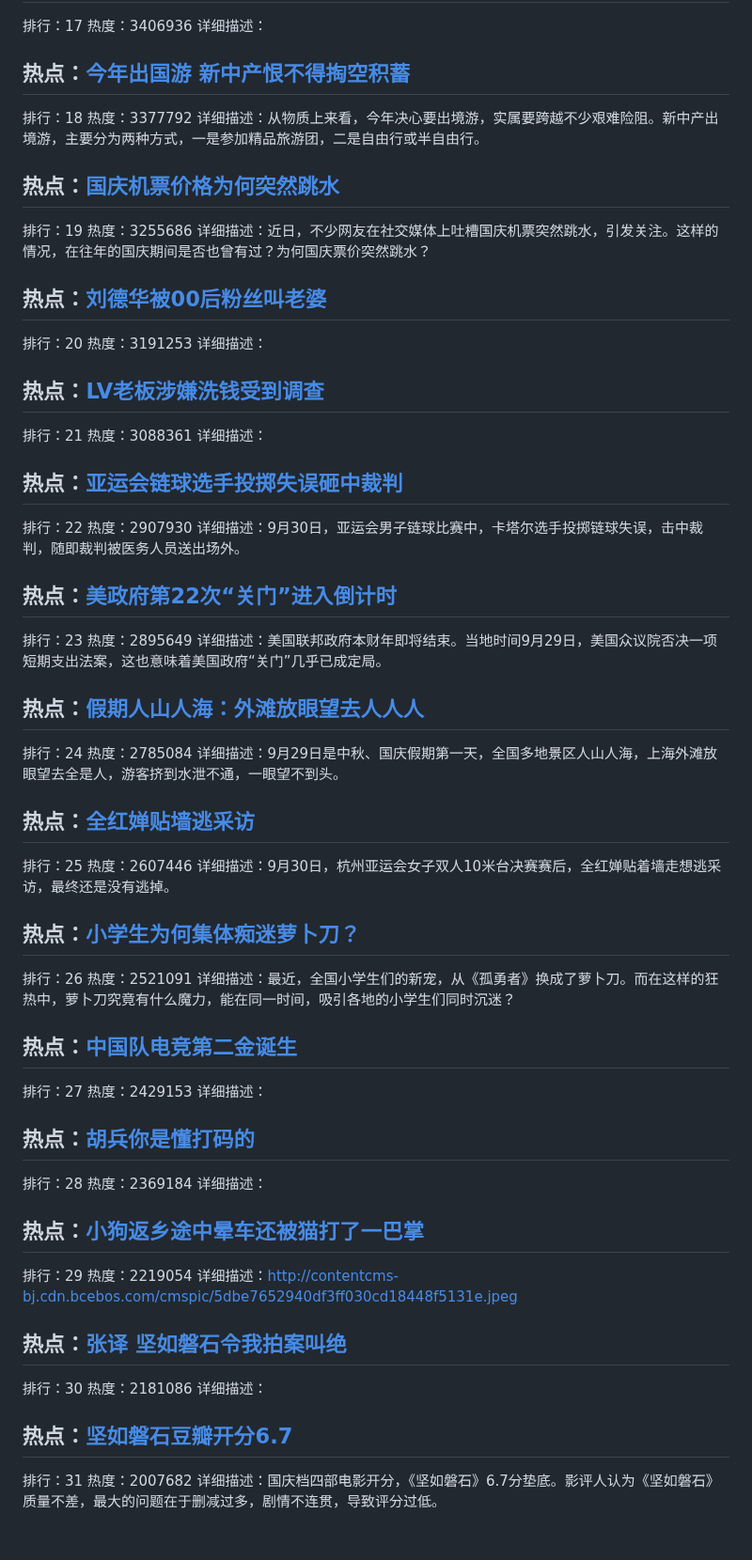
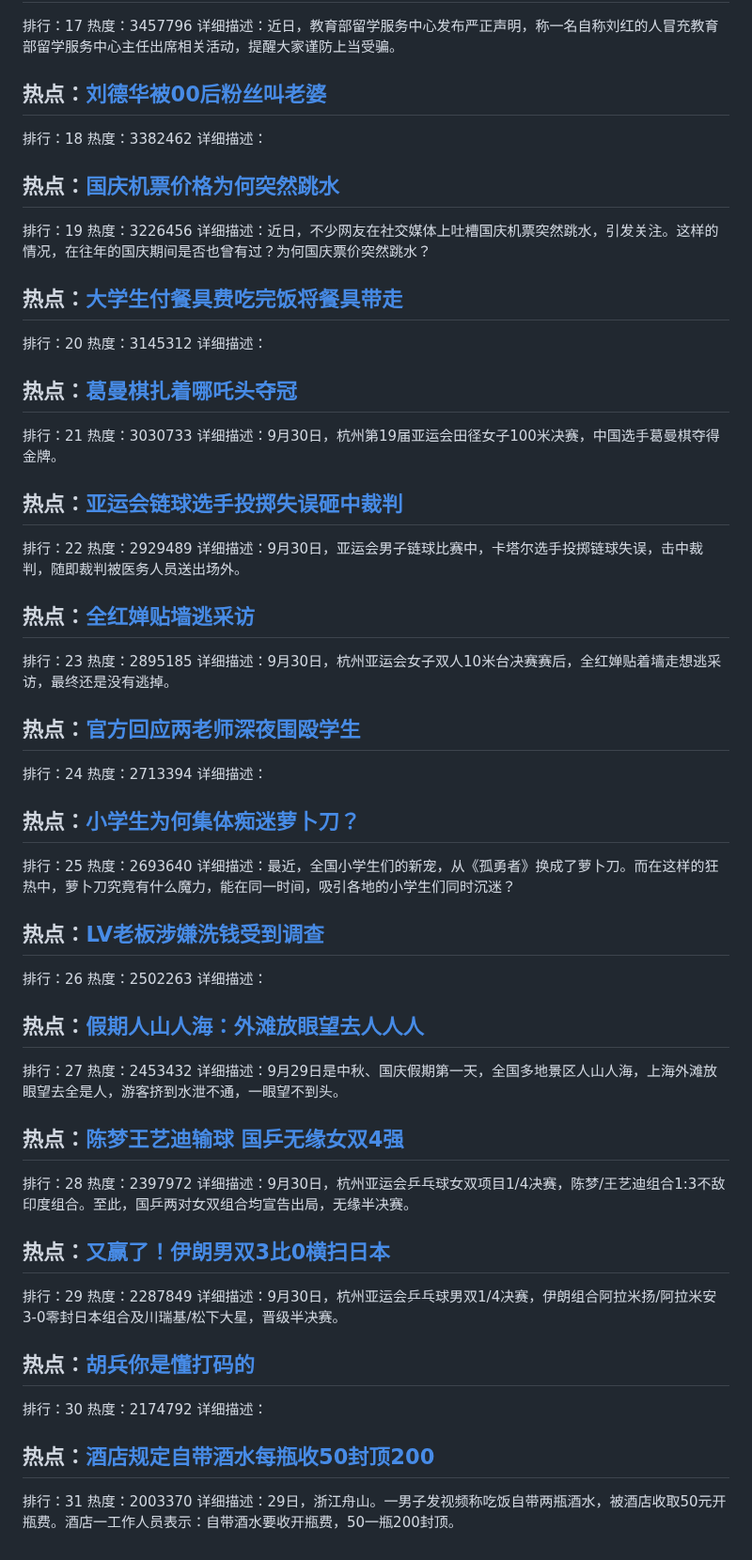
Before and after one commit to qqhsx/Top-search, a Markdown page: index.md, the part around one of its changes. Shown at 94% size. Rendered like a GitHub page.

```diff
--- a/index.md
+++ b/index.md
@@ -86,73 +86,73 @@
 排行：17
-热度：3406936
+热度：3457796
+详细描述：近日，教育部留学服务中心发布严正声明，称一名自称刘红的人冒充教育部留学服务中心主任出席相关活动，提醒大家谨防上当受骗。
+
+## 热点：[刘德华被00后粉丝叫老婆](https://cn.bing.com/search?q=刘德华被00后粉丝叫老婆)
+排行：18
+热度：3382462
 详细描述：
-
-## 热点：[今年出国游 新中产恨不得掏空积蓄](https://cn.bing.com/search?q=今年出国游新中产恨不得掏空积蓄)
-排行：18
-热度：3377792
-详细描述：从物质上来看，今年决心要出境游，实属要跨越不少艰难险阻。新中产出境游，主要分为两种方式，一是参加精品旅游团，二是自由行或半自由行。
 
 ## 热点：[国庆机票价格为何突然跳水](https://cn.bing.com/search?q=国庆机票价格为何突然跳水)
 排行：19
-热度：3255686
+热度：3226456
 详细描述：近日，不少网友在社交媒体上吐槽国庆机票突然跳水，引发关注。这样的情况，在往年的国庆期间是否也曾有过？为何国庆票价突然跳水？
 
-## 热点：[刘德华被00后粉丝叫老婆](https://cn.bing.com/search?q=刘德华被00后粉丝叫老婆)
+## 热点：[大学生付餐具费吃完饭将餐具带走](https://cn.bing.com/search?q=大学生付餐具费吃完饭将餐具带走)
 排行：20
-热度：3191253
+热度：3145312
 详细描述：
 
-## 热点：[LV老板涉嫌洗钱受到调查](https://cn.bing.com/search?q=LV老板涉嫌洗钱受到调查)
+## 热点：[葛曼棋扎着哪吒头夺冠](https://cn.bing.com/search?q=葛曼棋扎着哪吒头夺冠)
 排行：21
-热度：3088361
-详细描述：
+热度：3030733
+详细描述：9月30日，杭州第19届亚运会田径女子100米决赛，中国选手葛曼棋夺得金牌。
 
 ## 热点：[亚运会链球选手投掷失误砸中裁判](https://cn.bing.com/search?q=亚运会链球选手投掷失误砸中裁判)
 排行：22
-热度：2907930
+热度：2929489
 详细描述：9月30日，亚运会男子链球比赛中，卡塔尔选手投掷链球失误，击中裁判，随即裁判被医务人员送出场外。
 
-## 热点：[美政府第22次“关门”进入倒计时](https://cn.bing.com/search?q=美政府第22次“关门”进入倒计时)
+## 热点：[全红婵贴墙逃采访](https://cn.bing.com/search?q=全红婵贴墙逃采访)
 排行：23
-热度：2895649
-详细描述：美国联邦政府本财年即将结束。当地时间9月29日，美国众议院否决一项短期支出法案，这也意味着美国政府“关门”几乎已成定局。
+热度：2895185
+详细描述：9月30日，杭州亚运会女子双人10米台决赛赛后，全红婵贴着墙走想逃采访，最终还是没有逃掉。
+
+## 热点：[官方回应两老师深夜围殴学生](https://cn.bing.com/search?q=官方回应两老师深夜围殴学生)
+排行：24
+热度：2713394
+详细描述：
+
+## 热点：[小学生为何集体痴迷萝卜刀？](https://cn.bing.com/search?q=小学生为何集体痴迷萝卜刀？)
+排行：25
+热度：2693640
+详细描述：最近，全国小学生们的新宠，从《孤勇者》换成了萝卜刀。而在这样的狂热中，萝卜刀究竟有什么魔力，能在同一时间，吸引各地的小学生们同时沉迷？
+
+## 热点：[LV老板涉嫌洗钱受到调查](https://cn.bing.com/search?q=LV老板涉嫌洗钱受到调查)
+排行：26
+热度：2502263
+详细描述：
 
 ## 热点：[假期人山人海：外滩放眼望去人人人](https://cn.bing.com/search?q=假期人山人海：外滩放眼望去人人人)
-排行：24
-热度：2785084
+排行：27
+热度：2453432
 详细描述：9月29日是中秋、国庆假期第一天，全国多地景区人山人海，上海外滩放眼望去全是人，游客挤到水泄不通，一眼望不到头。
 
-## 热点：[全红婵贴墙逃采访](https://cn.bing.com/search?q=全红婵贴墙逃采访)
-排行：25
-热度：2607446
-详细描述：9月30日，杭州亚运会女子双人10米台决赛赛后，全红婵贴着墙走想逃采访，最终还是没有逃掉。
+## 热点：[陈梦王艺迪输球 国乒无缘女双4强](https://cn.bing.com/search?q=陈梦王艺迪输球国乒无缘女双4强)
+排行：28
+热度：2397972
+详细描述：9月30日，杭州亚运会乒乓球女双项目1/4决赛，陈梦/王艺迪组合1:3不敌印度组合。至此，国乒两对女双组合均宣告出局，无缘半决赛。
 
-## 热点：[小学生为何集体痴迷萝卜刀？](https://cn.bing.com/search?q=小学生为何集体痴迷萝卜刀？)
-排行：26
-热度：2521091
-详细描述：最近，全国小学生们的新宠，从《孤勇者》换成了萝卜刀。而在这样的狂热中，萝卜刀究竟有什么魔力，能在同一时间，吸引各地的小学生们同时沉迷？
+## 热点：[又赢了！伊朗男双3比0横扫日本](https://cn.bing.com/search?q=又赢了！伊朗男双3比0横扫日本)
+排行：29
+热度：2287849
+详细描述：9月30日，杭州亚运会乒乓球男双1/4决赛，伊朗组合阿拉米扬/阿拉米安3-0零封日本组合及川瑞基/松下大星，晋级半决赛。
 
-## 热点：[中国队电竞第二金诞生](https://cn.bing.com/search?q=中国队电竞第二金诞生)
-排行：27
-热度：2429153
+## 热点：[胡兵你是懂打码的](https://cn.bing.com/search?q=胡兵你是懂打码的)
+排行：30
+热度：2174792
 详细描述：
 
-## 热点：[胡兵你是懂打码的](https://cn.bing.com/search?q=胡兵你是懂打码的)
-排行：28
-热度：2369184
-详细描述：
-
-## 热点：[小狗返乡途中晕车还被猫打了一巴掌](https://cn.bing.com/search?q=小狗返乡途中晕车还被猫打了一巴掌)
-排行：29
-热度：2219054
-详细描述：http://contentcms-bj.cdn.bcebos.com/cmspic/5dbe7652940df3ff030cd18448f5131e.jpeg
-
-## 热点：[张译 坚如磐石令我拍案叫绝](https://cn.bing.com/search?q=张译坚如磐石令我拍案叫绝)
-排行：30
-热度：2181086
-详细描述：
-
-## 热点：[坚如磐石豆瓣开分6.7](https://cn.bing.com/search?q=坚如磐石豆瓣开分6.7)
+## 热点：[酒店规定自带酒水每瓶收50封顶200](https://cn.bing.com/search?q=酒店规定自带酒水每瓶收50封顶200)
 排行：31
-热度：2007682
-详细描述：国庆档四部电影开分，《坚如磐石》6.7分垫底。影评人认为《坚如磐石》质量不差，最大的问题在于删减过多，剧情不连贯，导致评分过低。
+热度：2003370
+详细描述：29日，浙江舟山。一男子发视频称吃饭自带两瓶酒水，被酒店收取50元开瓶费。酒店一工作人员表示：自带酒水要收开瓶费，50一瓶200封顶。
```
Also changed, not shown: other parts of index.md (+26 -26 lines).
